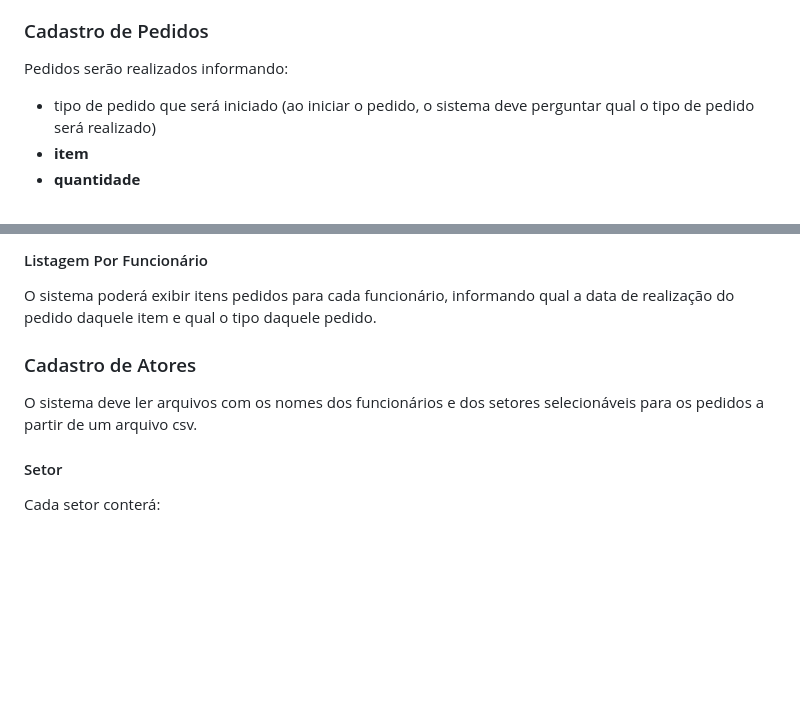
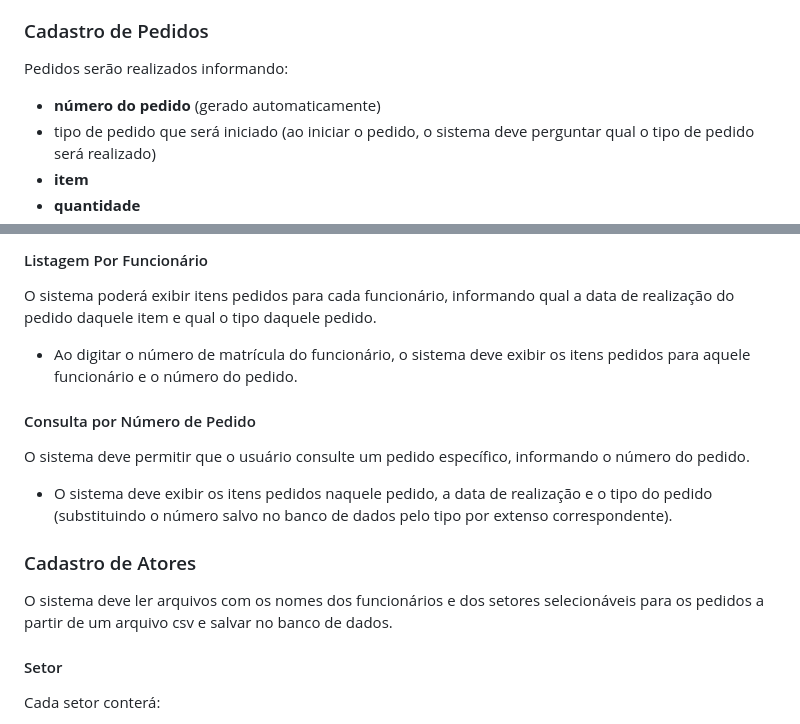
Before and after one commit to brazillucas/POO22024, a Markdown page: Gerenciador de Pedidos/Levantamento de Requisitos.md, 2 parts joined by grey strips. GitHub-like rendering; blank space fills up the shorter version.

Commit message:
Atualiza o levantamento de requisitos com novos detalhes.

```diff
--- a/Gerenciador de Pedidos/Levantamento de Requisitos.md
+++ b/Gerenciador de Pedidos/Levantamento de Requisitos.md
@@ -54,6 +54,7 @@ Itens possuem as seguintes informações
 
 ### Cadastro de Pedidos
 Pedidos serão realizados informando:
+ - **número do pedido** (gerado automaticamente)
 - tipo de pedido que será iniciado (ao iniciar o pedido, o sistema deve perguntar qual o tipo de pedido será realizado)
 - **item**
 - **quantidade**
@@ -101,9 +102,14 @@ Ou seja, o usuário pode selecionar uma data inicial e uma data  final para visu
 
 #### Listagem Por Funcionário
 O sistema poderá exibir itens pedidos para cada funcionário, informando qual a data de realização do pedido daquele item e qual o tipo daquele pedido.
+- Ao digitar o número de matrícula do funcionário, o sistema deve exibir os itens pedidos para aquele funcionário e o número do pedido.
+
+#### Consulta por Número de Pedido
+O sistema deve permitir que o usuário consulte um pedido específico, informando o número do pedido.
+- O sistema deve exibir os itens pedidos naquele pedido, a data de realização e o tipo do pedido (substituindo o número salvo no banco de dados pelo tipo por extenso correspondente).
 
 ### Cadastro de Atores
-O sistema deve ler arquivos com os nomes dos funcionários e dos setores selecionáveis para os pedidos a partir de um arquivo csv.
+O sistema deve ler arquivos com os nomes dos funcionários e dos setores selecionáveis para os pedidos a partir de um arquivo csv e salvar no banco de dados.
 
 #### Setor
 Cada setor conterá:
```
Also changed, not shown: other parts of Gerenciador de Pedidos/Levantamento de Requisitos.md (+2 -2 lines).
